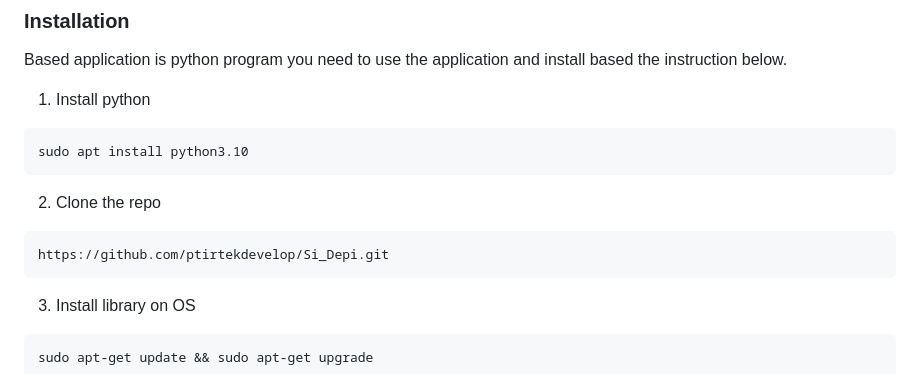
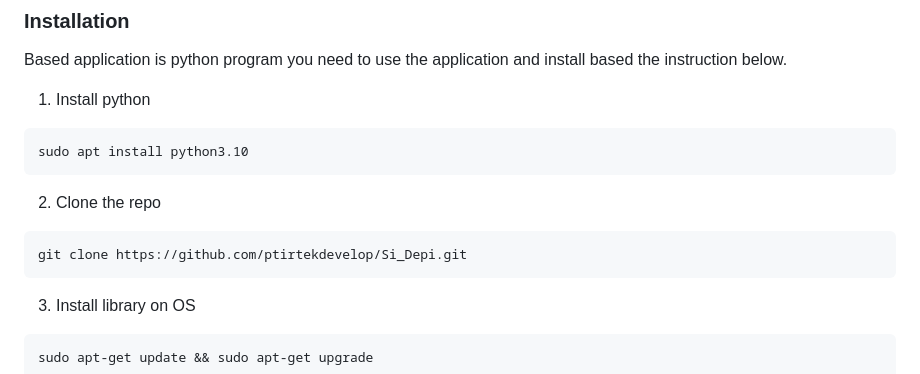
Before and after one commit to ptirtekdevelop/Si_Depi, a Markdown page: README.md, the part around the change. GitHub-like rendering.

Commit message:
add note git clone

````diff
--- a/README.md
+++ b/README.md
@@ -48,7 +48,7 @@ sudo apt install python3.10
 ```
 2. Clone the repo
 ```
-https://github.com/ptirtekdevelop/Si_Depi.git
+git clone https://github.com/ptirtekdevelop/Si_Depi.git
 ```
 3. Install library on OS
 ```
````
